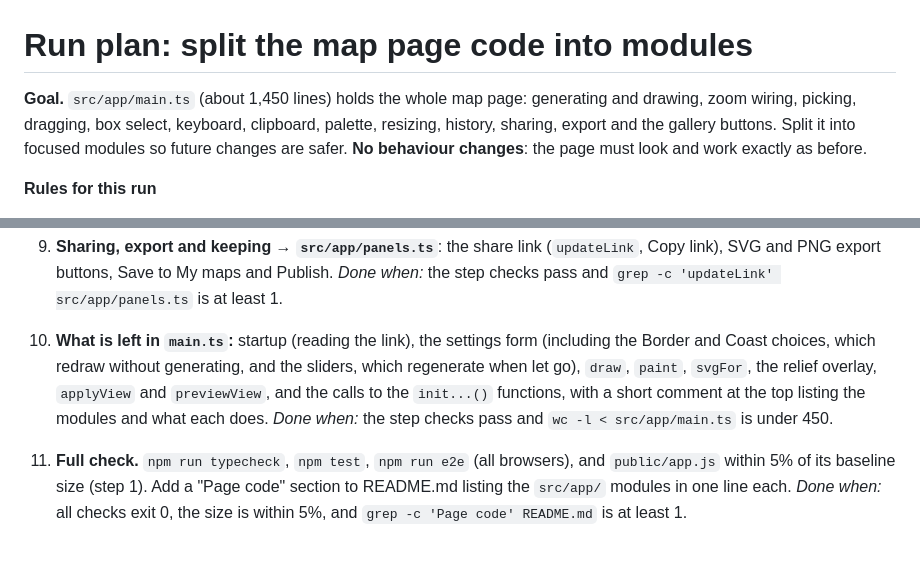
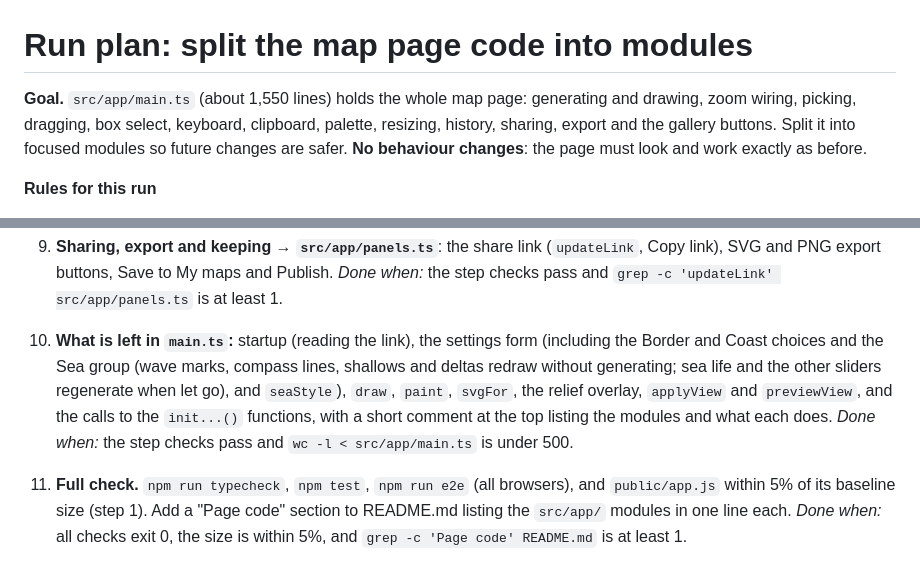
Before and after one commit to sjohnston1972/fantasy-map, a Markdown page: PLAN.md, 2 parts joined by grey strips. Drawn GitHub-style.

Commit message:
Run plan: cover the Sea controls
Claude-Session: https://claude.ai/code/session_014LEnvbXNsP5SL3U1tzo6zj

```diff
--- a/PLAN.md
+++ b/PLAN.md
@@ -1,6 +1,6 @@
 # Run plan: split the map page code into modules
 
-**Goal.** `src/app/main.ts` (about 1,450 lines) holds the whole map page: generating and
+**Goal.** `src/app/main.ts` (about 1,550 lines) holds the whole map page: generating and
 drawing, zoom wiring, picking, dragging, box select, keyboard, clipboard, palette, resizing,
 history, sharing, export and the gallery buttons. Split it into focused modules so future
 changes are safer. **No behaviour changes**: the page must look and work exactly as before.
@@ -83,12 +83,13 @@ changes are safer. **No behaviour changes**: the page must look and work exactly
    least 1.
 
 10. **What is left in `main.ts`:** startup (reading the link), the settings form (including
-    the Border and Coast choices, which redraw without generating, and the sliders, which
-    regenerate when let go),
+    the Border and Coast choices and the Sea group (wave marks, compass lines, shallows and
+    deltas redraw without generating; sea life and the other sliders regenerate when let
+    go), and `seaStyle`),
     `draw`, `paint`, `svgFor`, the relief overlay, `applyView` and `previewView`, and the
     calls to the `init...()` functions, with a short comment at the top listing the
     modules and what each does.
-    *Done when:* the step checks pass and `wc -l < src/app/main.ts` is under 450.
+    *Done when:* the step checks pass and `wc -l < src/app/main.ts` is under 500.
 
 11. **Full check.** `npm run typecheck`, `npm test`, `npm run e2e` (all browsers), and
     `public/app.js` within 5% of its baseline size (step 1). Add a "Page code" section to
```
